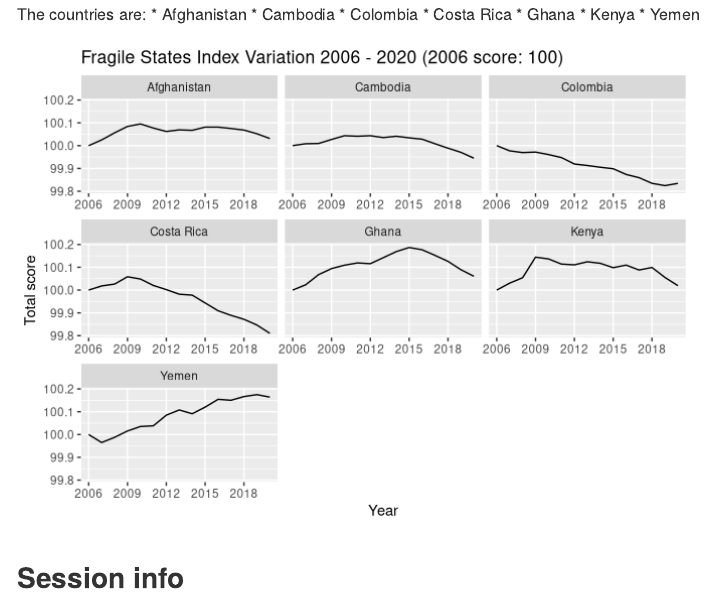
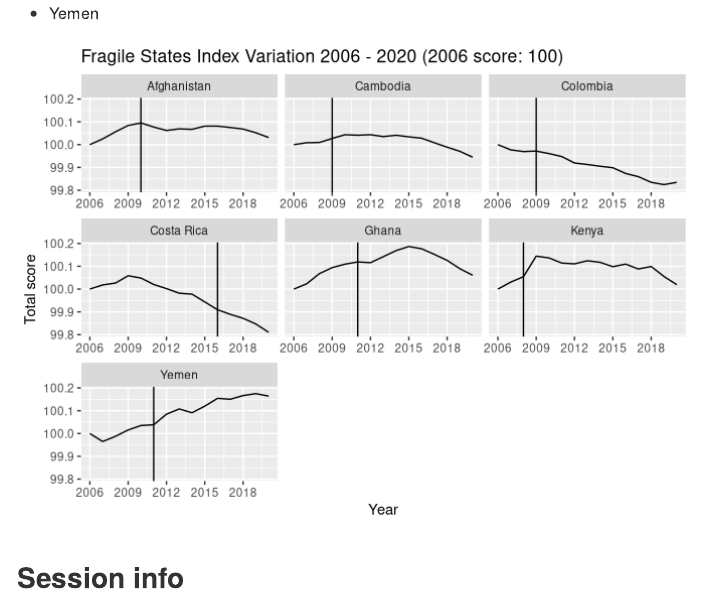
Before and after one commit to mabenavides/generating-reproducible-research, an R Markdown document (research_report.Rmd): the page in a window 1100 px wide, from 520 px down before the commit and from 720 px down after it. Rendered offline with R 4.5, knitr and Pandoc, with nearby package versions.

Commit message:
Added the line to represent the implementation year

````diff
--- a/research_report.Rmd
+++ b/research_report.Rmd
@@ -114,22 +115,42 @@ fsi_selection <- fsi_all %>%
       cols = c(2:16),
       names_to = "Year",
       values_to = "Total"
-    )
+    ) %>%
+  mutate(Year = as.numeric(Year)) # Set as numeric
 
+years_impl <- data.frame(Country = # Create a data frame with the years of implementation of infrastructures
+                           c("Afghanistan",
+                             "Cambodia",
+                             "Colombia",
+                             "Costa Rica",
+                             "Ghana",
+                             "Kenya",
+                             "Yemen"
+                           ),
+                         years =
+                           c(2010,
+                             2009,
+                             2009,
+                             2016,
+                             2011,
+                             2008,
+                             2011)
+                          )
 
-  ggplot(
-    fsi_selection,
-    mapping = aes(x = Year, y = Total, group = 1)
-  ) +
+p <- ggplot(fsi_selection, aes(x = Year, y = Total, group = 1)) +
     geom_line() +
-    scale_x_discrete(breaks = c(2006, 2009, 2012, 2015, 2018)) +
     facet_wrap(~Country,
                scales = "free_x") +
     labs(title="Fragile States Index Variation 2006 - 2020 (2006 score: 100)",
          x = "Year",
-         y = "Total score")
+         y = "Total score") +
+    scale_x_continuous(breaks = c(2006, 2009,2012, 2015, 2018))
+
+p + geom_vline(data = years_impl, mapping = aes(xintercept = years)) # Add line of when the infrastructure took place
 
 ```
+
+
 
 ## Session info
 
````
Also changed, not shown: research_report.md, research_report_files/figure-gfm/data viz fsi-1.png, research_report.Rmd (1 more changed lines).
